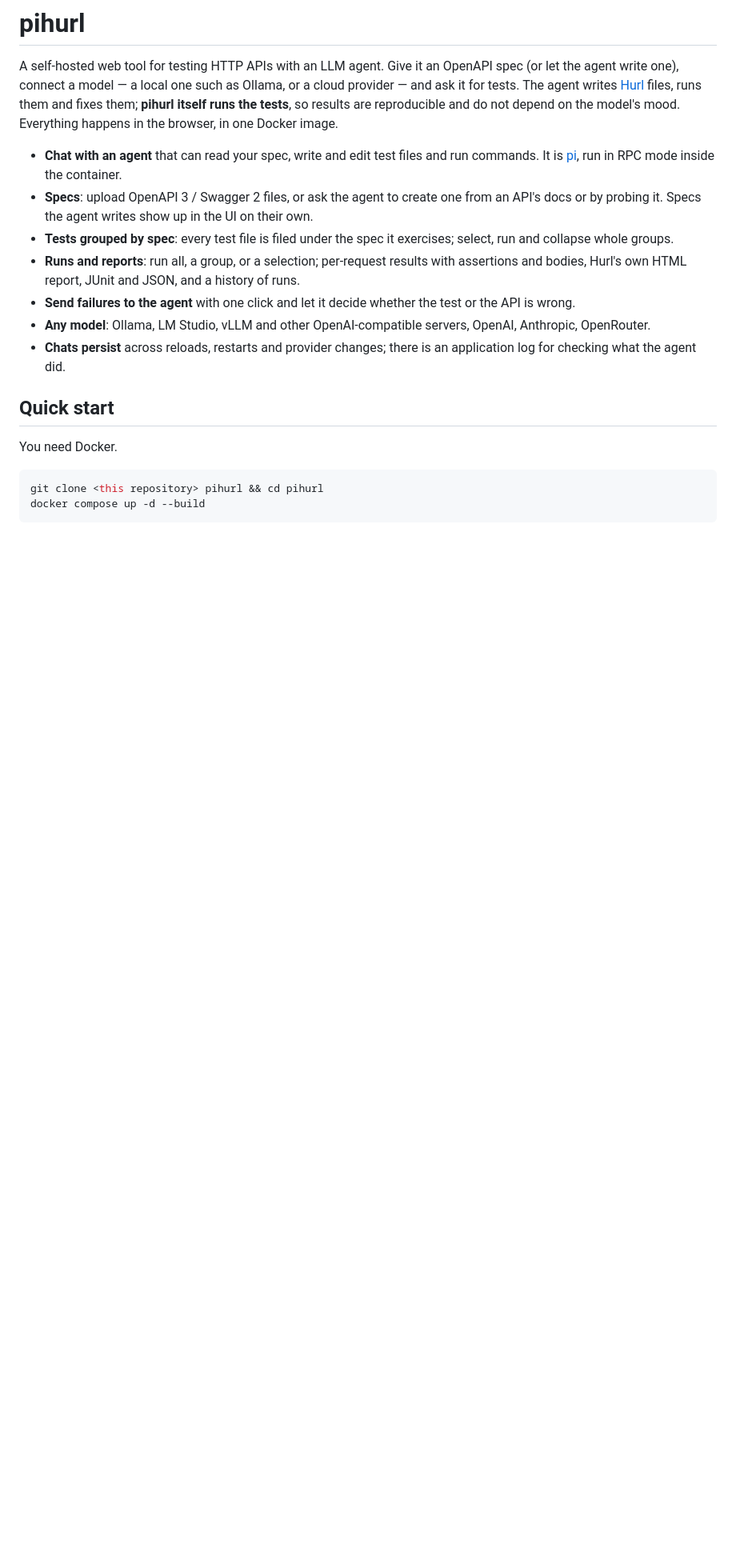
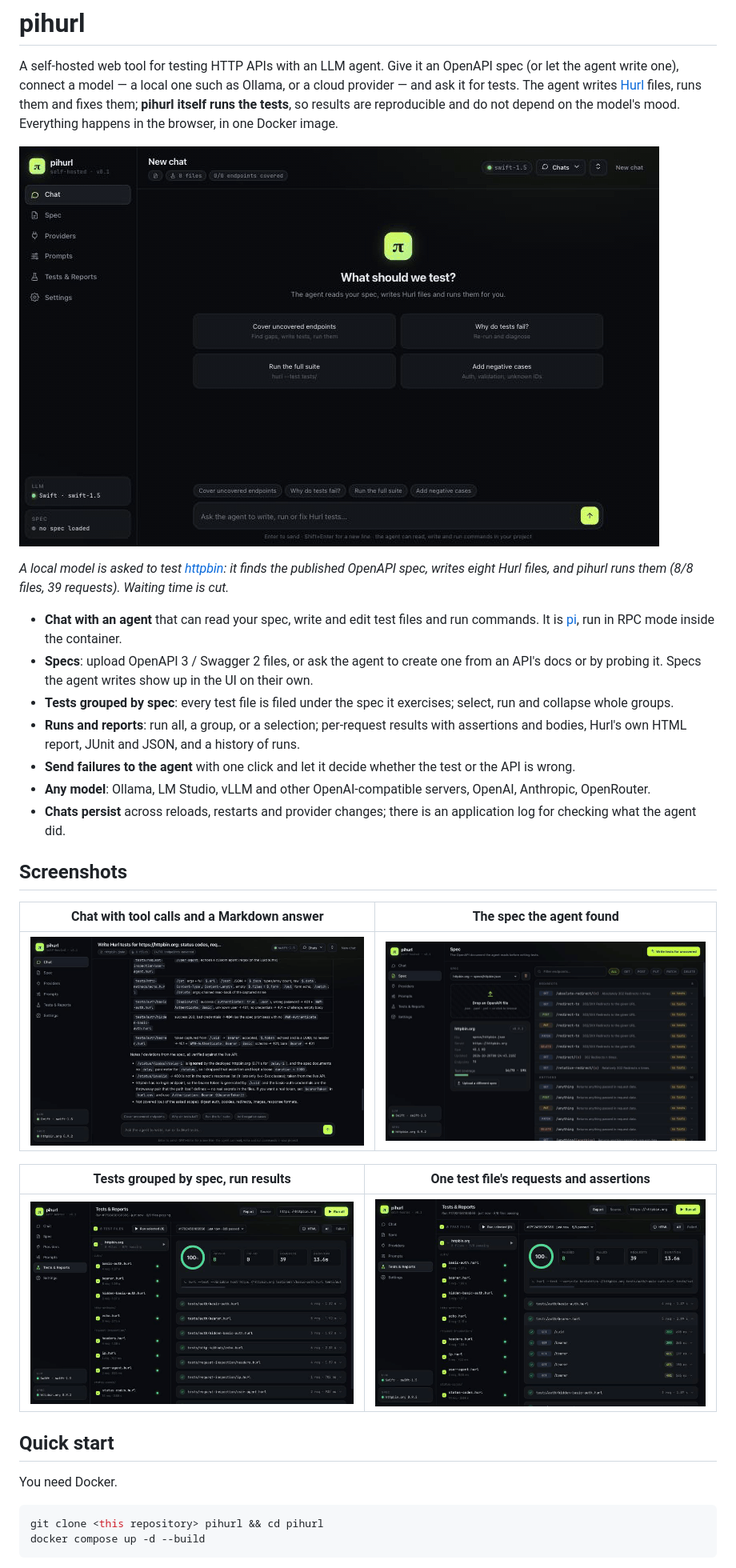
Before and after one commit to kaptera/pihurl, a Markdown page: README.md, the part around the change. Shown at 80% size. GitHub-like rendering; pictures changed too: docs/images/chat.png (added), docs/images/demo.gif (added), docs/images/report.png (added); blank space fills up the shorter version.

Commit message:
Add README demo GIF and screenshots
- docs/images: a short demo GIF and four screenshots recorded against the
  public httpbin API (the agent finds its published OpenAPI spec, writes
  eight Hurl files, pihurl runs them: 8/8 files, 39 requests)
- README shows them under the introduction and in a Screenshots section
- fix: the two-column layouts (Spec, Providers, Prompts) no longer overflow
  the viewport when a row has long unbreakable content

Co-Authored-By: Claude Sonnet 5.5 <noreply@anthropic.com>

```diff
--- a/README.md
+++ b/README.md
@@ -5,6 +5,11 @@ agent write one), connect a model — a local one such as Ollama, or a cloud pro
 for tests. The agent writes [Hurl](https://hurl.dev) files, runs them and fixes them; **pihurl itself
 runs the tests**, so results are reproducible and do not depend on the model's mood. Everything
 happens in the browser, in one Docker image.
+
+![pihurl: the agent finds a spec and writes tests, pihurl runs them](docs/images/demo.gif)
+
+*A local model is asked to test [httpbin](https://httpbin.org): it finds the published OpenAPI spec,
+writes eight Hurl files, and pihurl runs them (8/8 files, 39 requests). Waiting time is cut.*
 
 - **Chat with an agent** that can read your spec, write and edit test files and run commands. It is
   [pi](https://github.com/earendil-works/pi), run in RPC mode inside the container.
@@ -20,6 +25,16 @@ happens in the browser, in one Docker image.
   OpenRouter.
 - **Chats persist** across reloads, restarts and provider changes; there is an application log for
   checking what the agent did.
+
+## Screenshots
+
+| Chat with tool calls and a Markdown answer | The spec the agent found |
+|---|---|
+| ![Chat](docs/images/chat.png) | ![Spec](docs/images/spec.png) |
+
+| Tests grouped by spec, run results | One test file's requests and assertions |
+|---|---|
+| ![Tests](docs/images/tests.png) | ![Report](docs/images/report.png) |
 
 ## Quick start
 
```
Also changed, not shown: 1 other file.
